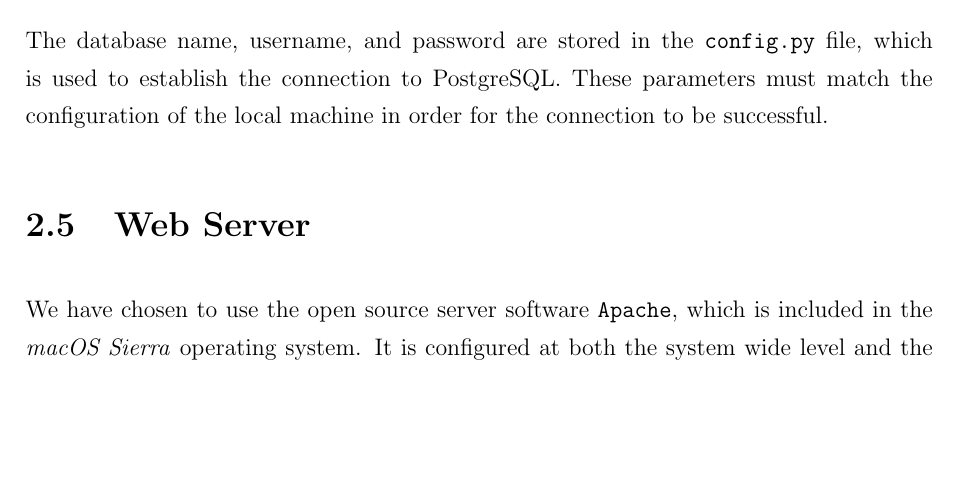
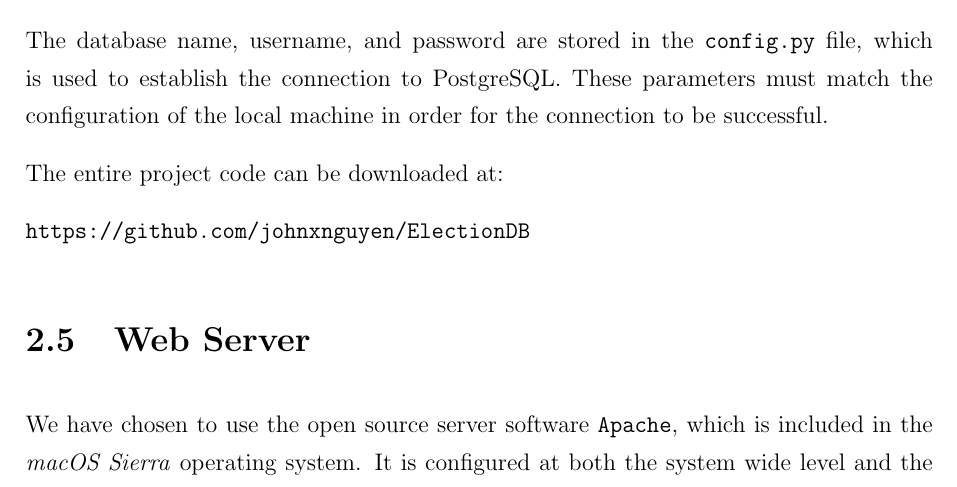
Before and after one commit to vancouver29/ElectionDB, a LaTeX document (Documentation/Latex/DBProject.tex): part of page 19 of 19, cut so that both start at the same text, the shorter picture padded with empty space. Compiled offline with pdfLaTeX.

Commit message:
updated documentation

```diff
--- a/Documentation/Latex/DBProject.tex
+++ b/Documentation/Latex/DBProject.tex
@@ -355,6 +355,10 @@ For simplicity, the code presented in the previous three sections have been coll
 
 The database name, username, and password are stored in the \texttt{config.py} file, which is used to establish the connection to PostgreSQL. These parameters must match the configuration of the local machine in order for the connection to be successful.
 
+The entire project code can be downloaded at:
+
+\texttt{https://github.com/johnxnguyen/ElectionDB}
+
 % WEB SERVER
 % ----------------------------------------------------------------------
 \section{Web Server}
```
Also changed, not shown: Documentation/Latex/DBProject.pdf, 3 other files.
